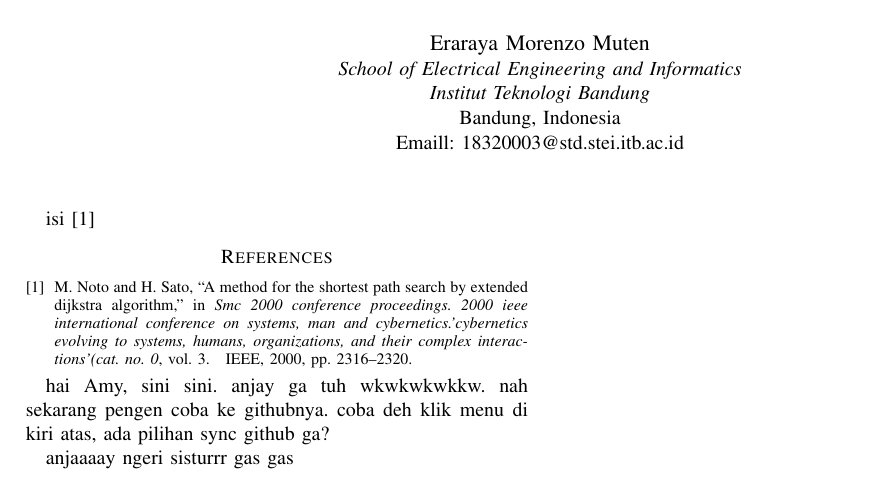
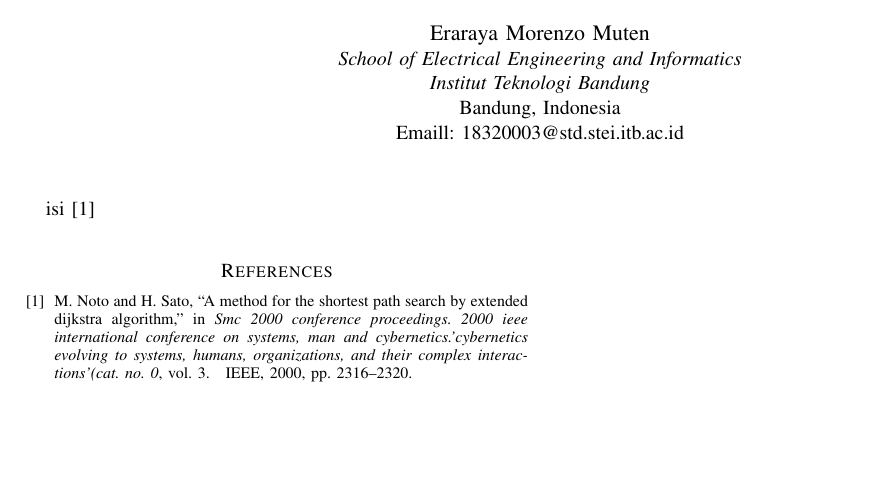
Before and after one commit to morenzoe/EL2008_Problem_Solving_with_C, a LaTeX paper (report/main.tex): part of the page, cut so that both start at the same text, the shorter picture padded with empty space. Compiled offline with pdfLaTeX; a missing font is replaced by an installed copy or a similar font; a LaTeX package or settings file that is missing is left out.

Commit message:
Updates from Overleaf

```diff
--- a/report/main.tex
+++ b/report/main.tex
@@ -14,16 +14,10 @@ Emaill: 18320003@std.stei.itb.ac.id}
 
 \maketitle
 
-isi~\cite{noto2000method}
+isi~\cite{noto2000method}\\
+
 
 \bibliographystyle{IEEEtran}
 \bibliography{references.bib}
 
-hai Amy, sini sini. anjay ga tuh wkwkwkwkkw. nah sekarang pengen coba ke githubnya.
-coba deh klik menu di kiri atas, ada pilihan sync github ga?
-
-anjaaaay
-ngeri sisturrr
-gas gas
-
 \end{document}
```
